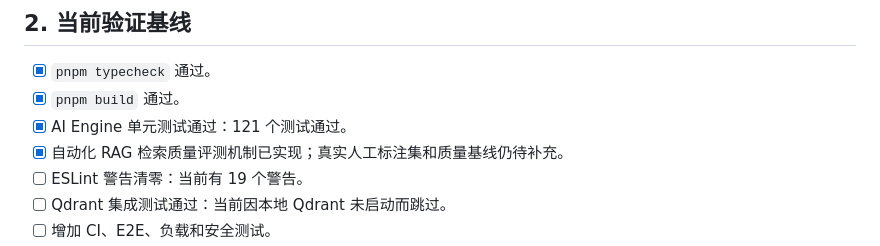
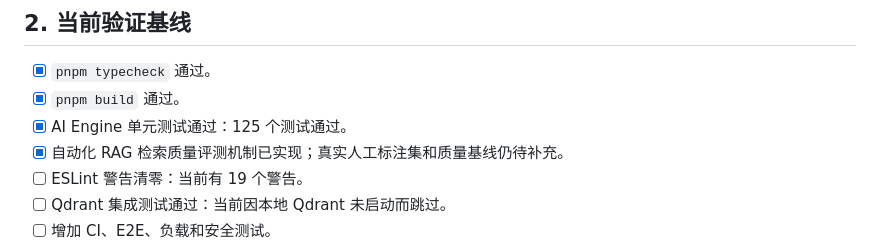
Before and after one commit to Jamie0807/AI-Workflow, a Markdown page: docs/project-optimization-checklist.md, the part around the change. Rendered like a GitHub page.

Commit message:
docs: update evaluation test count

```diff
--- a/docs/project-optimization-checklist.md
+++ b/docs/project-optimization-checklist.md
@@ -19,7 +19,7 @@
 
 - [x] `pnpm typecheck` 通过。
 - [x] `pnpm build` 通过。
-- [x] AI Engine 单元测试通过：121 个测试通过。
+- [x] AI Engine 单元测试通过：125 个测试通过。
 - [x] 自动化 RAG 检索质量评测机制已实现；真实人工标注集和质量基线仍待补充。
 - [ ] ESLint 警告清零：当前有 19 个警告。
 - [ ] Qdrant 集成测试通过：当前因本地 Qdrant 未启动而跳过。
```
